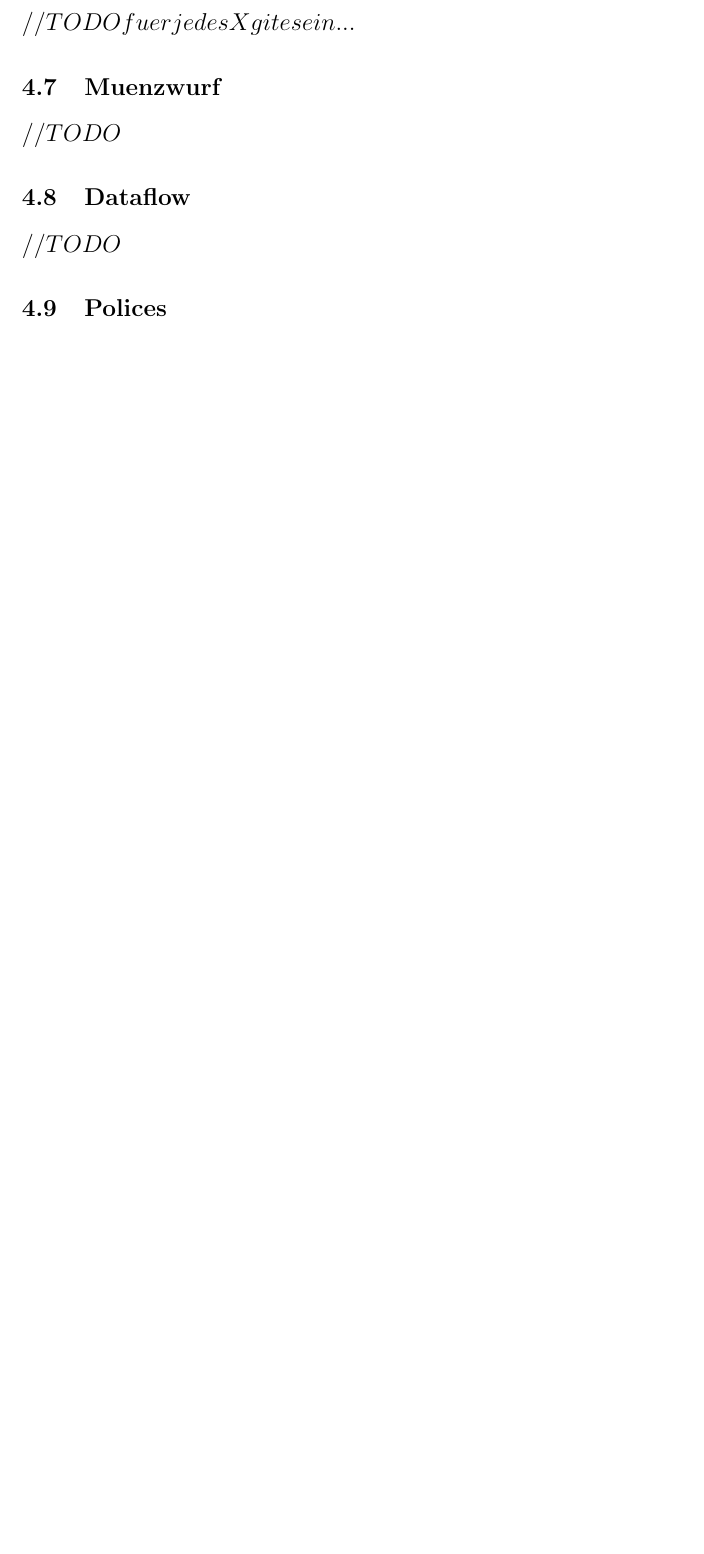
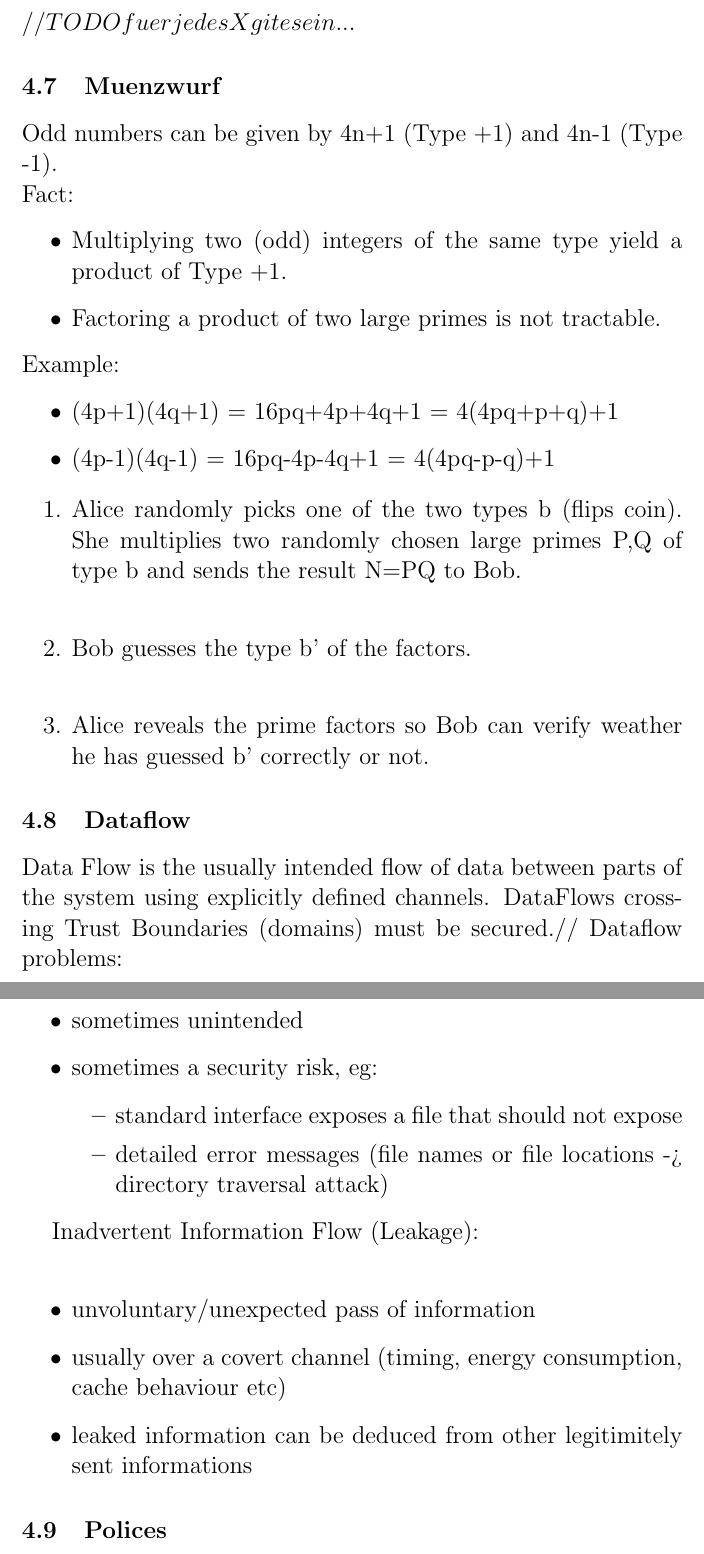
Before and after one commit to vulder/SysSec, a LaTeX document (abstract.tex): part of page 5 of 18 before the commit and two parts of pages 5 and 6 of 19 after it, the two joined at a grey line, cut so that both start at the same text, the shorter picture padded with empty space. Compiled offline with pdfLaTeX.

Commit message:
update coinflip and dataflow

```diff
--- a/abstract.tex
+++ b/abstract.tex
@@ -95,9 +95,41 @@ zb Social Eng ...
 \subsection{MathShit ...}
 $ //TODO fuer jedes X git es ein ... $
 \subsection{Muenzwurf}
-$ //TODO $
+Odd numbers can be given by 4n+1 (Type +1) and 4n-1 (Type -1).\\
+Fact:
+\begin{itemize}
+\item Multiplying two (odd) integers of the same type yield a product of Type +1.
+\item Factoring a product of two large primes is not tractable.
+\end{itemize}
+Example:
+\begin{itemize}
+\item (4p+1)(4q+1) = 16pq+4p+4q+1 = 4(4pq+p+q)+1
+\item (4p-1)(4q-1) = 16pq-4p-4q+1 = 4(4pq-p-q)+1
+\end{itemize}
+\begin{enumerate}
+\item Alice randomly picks one of the two types b (flips coin). She multiplies two randomly chosen large primes P,Q of type b and sends the result N=PQ to Bob.\\
+\item Bob guesses the type b' of the factors.\\
+\item Alice reveals the prime factors so Bob can verify weather he has guessed b' correctly or not.
+\end{enumerate}
+
 \subsection{Dataflow}
-$ //TODO $
+Data Flow is the usually intended flow of data between parts of the system using explicitly defined channels. DataFlows crossing Trust Boundaries (domains) must be secured.//
+Dataflow problems:
+\begin{itemize}
+\item sometimes unintended
+\item sometimes a security risk, eg:
+\begin{itemize}
+\item standard interface exposes a file that should not expose
+\item detailed error messages (file names or file locations -> directory traversal attack)
+\end{itemize}
+\end{itemize}
+
+Inadvertent Information Flow (Leakage):\\
+\begin{itemize}
+\item unvoluntary/unexpected pass of information
+\item usually over a covert channel (timing, energy consumption, cache behaviour etc)
+\item leaked information can be deduced from other legitimitely sent informations
+\end{itemize}
 \subsection{Polices}
 $ //TODO $
 \subsection{Examples for Non-Modularity}
```
